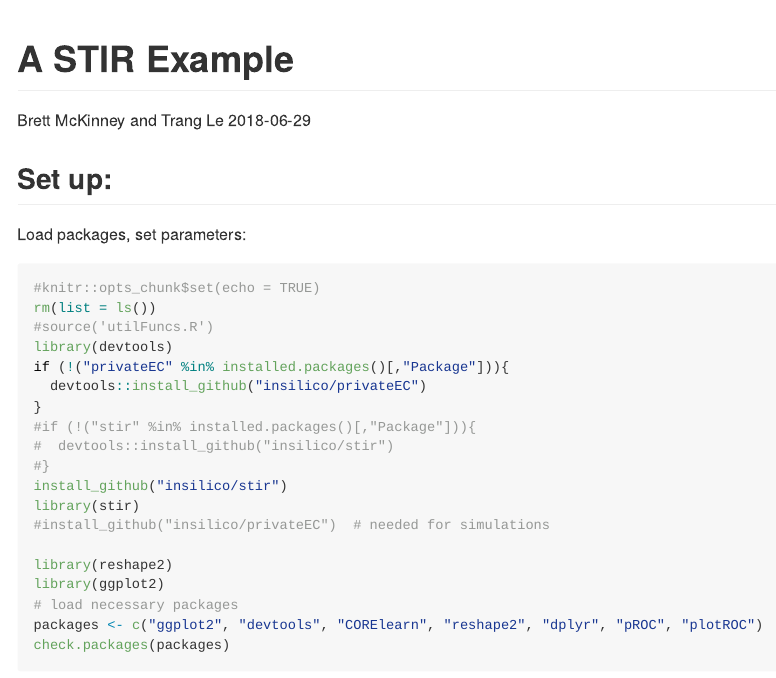
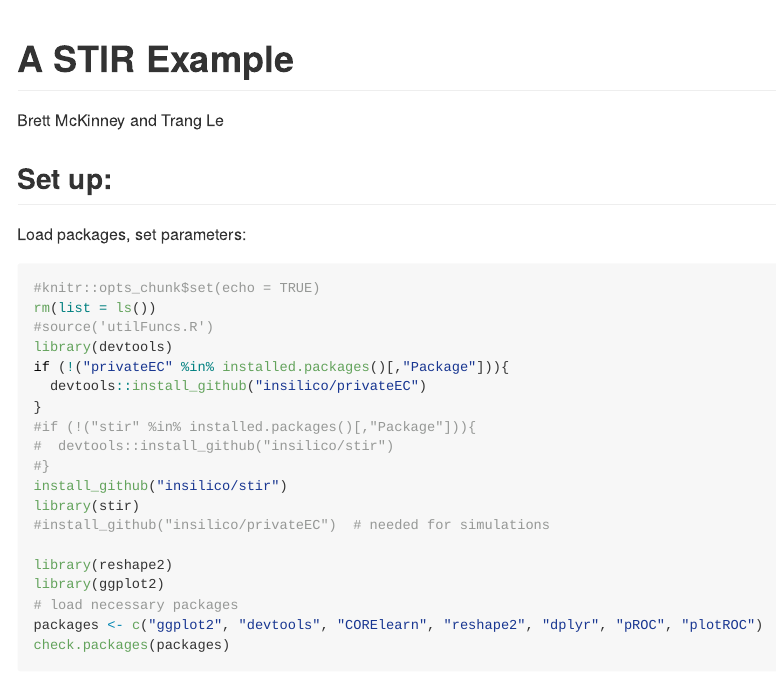
Before and after one commit to insilico/stir, an R Markdown document (vignettes/STIRexample.Rmd): the page in a window 1100 px wide, from its top. Rendered offline with R 4.5, knitr and Pandoc, with nearby package versions; some code elsewhere in the file could not run offline.

```diff
--- a/vignettes/STIRexample.Rmd
+++ b/vignettes/STIRexample.Rmd
@@ -1,14 +1,19 @@
 ---
 title: "A STIR Example"
 author: "Brett McKinney and Trang Le"
+#date: "`r Sys.Date()`"
 #output: html_document
 #output: rmarkdown::html_vignette
-output: rmarkdown::github_document
-date: "`r Sys.Date()`"
-vignette: >
-  %\VignetteIndexEntry{A STIR Example}
-  %\VignetteEngine{knitr::rmarkdown}
-  %\VignetteEncoding{UTF-8}
+#output: rmarkdown::github_document
+#output: rmarkdown::github_document
+output:
+  rmarkdown::github_document:
+  keep_md: TRUE
+
+#vignette: >
+#  %\VignetteIndexEntry{A STIR Example}
+#  %\VignetteEngine{knitr::rmarkdown::github_document}
+#  %\VignetteEncoding{UTF-8}
 ---
 
 ## Set up:
```
Also changed, not shown: vignettes/ARF_compare_multisurf_0.4_bias_0.1_pct.signals_1000_num.attr_100_num.samp.csv, vignettes/final.mat.csv.
